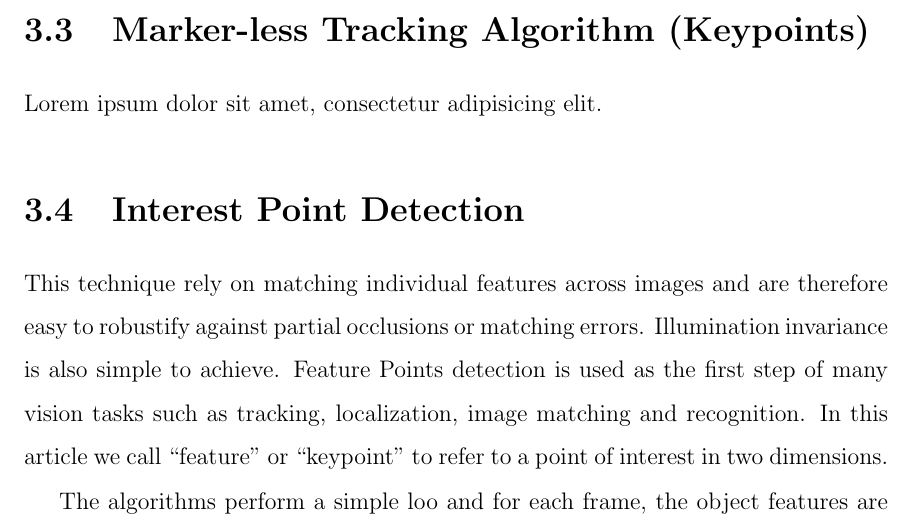
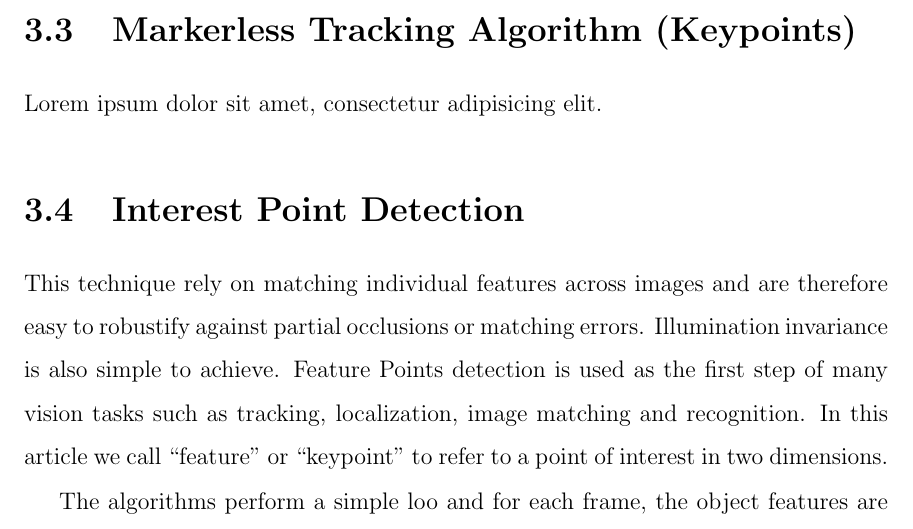
Before and after one commit to eduardolundgren/msc-ufpe-thesis, a LaTeX thesis (src/main.tex, which reads src/chapters/computer_vision_library_for_the_web/main.tex): part of page 47 of 59, cut so that both start at the same text. Compiled offline with pdfLaTeX.

Commit message:
Standardize marker-less to markerless

```diff
--- a/src/chapters/computer_vision_library_for_the_web/main.tex
+++ b/src/chapters/computer_vision_library_for_the_web/main.tex
@@ -53,7 +53,7 @@ The solution proposed in this thesis, \textit{tracking.js}, provides the first k
 
 % section related_work (end)
 
-\section{Marker-less Tracking Algorithm (Keypoints)} % (fold)
+\section{Markerless Tracking Algorithm (Keypoints)} % (fold)
 \label{sec:ar_library_for_the_web:marker_less_tracking_algorithm}
 
 Lorem ipsum dolor sit amet, consectetur adipisicing elit.
```
